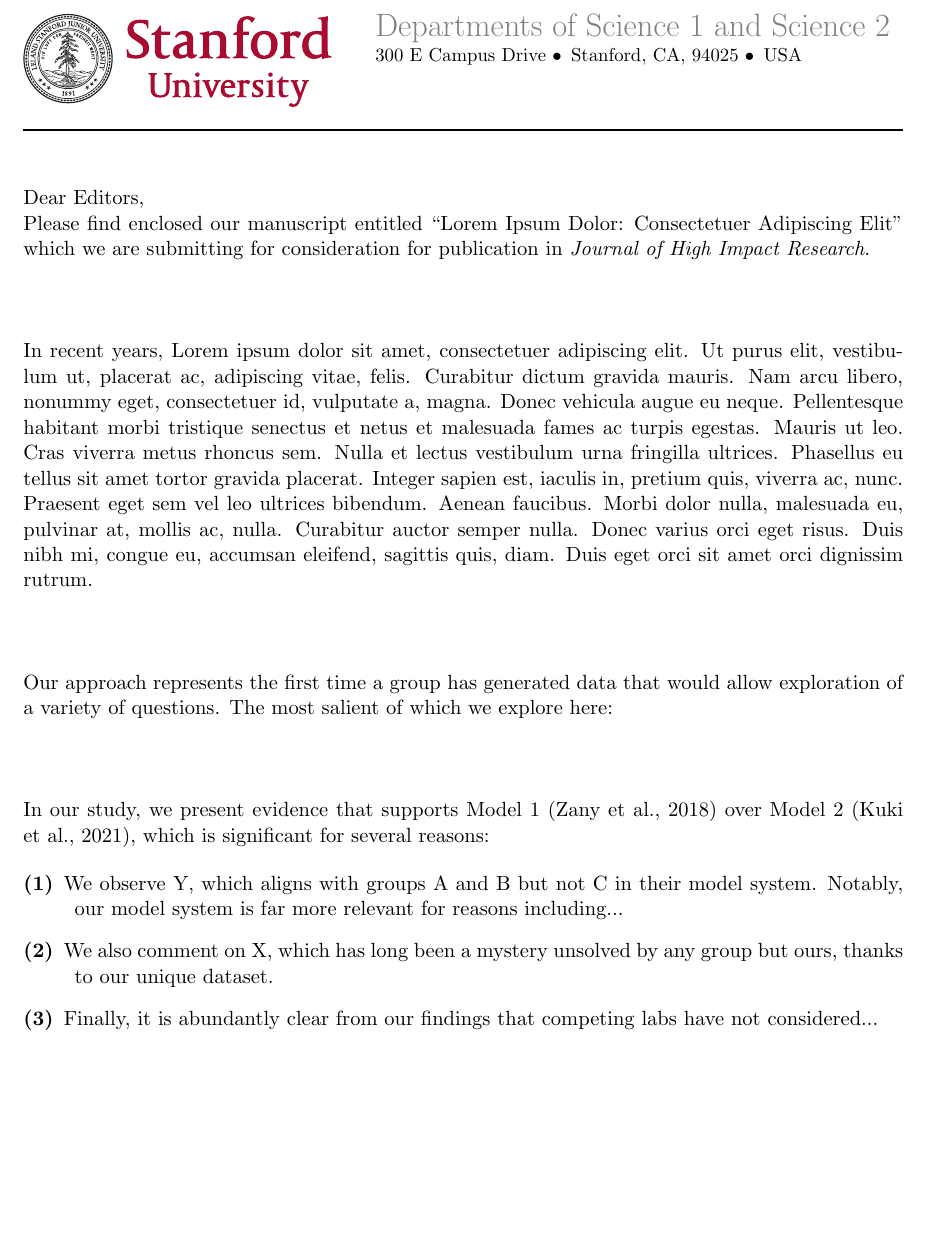
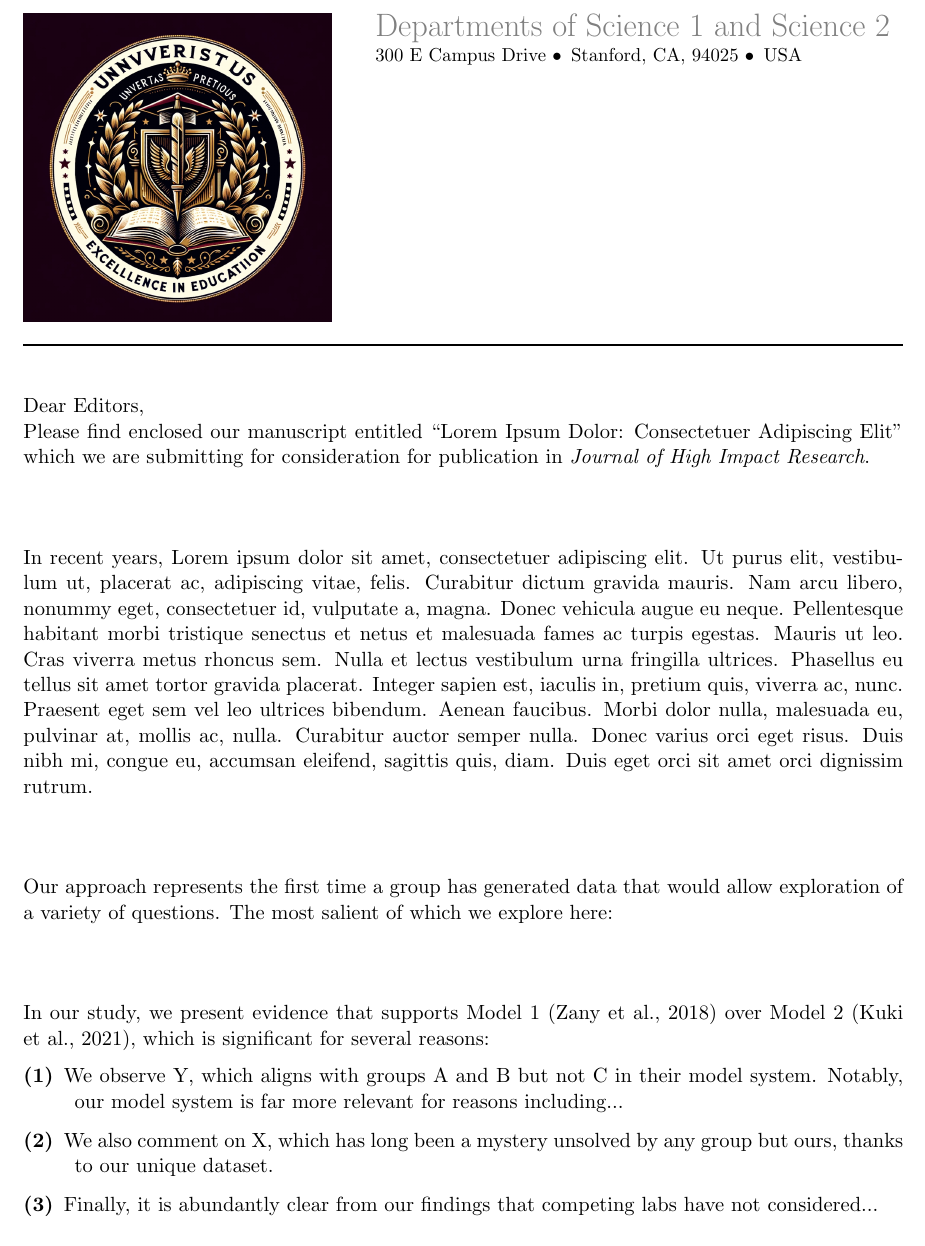
Before and after one commit to michael-swift/JournalCoverLetter, a LaTeX document (template.tex): part of page 1 of 2, cut so that both start at the same text, the shorter picture padded with empty space. Compiled offline with pdfLaTeX.

Commit message:
changed to Dalle logo

```diff
--- a/template.tex
+++ b/template.tex
@@ -31,7 +31,7 @@
 \noindent
 \begin{minipage}[t]{0.35\textwidth}
 \vspace{0pt} % Ensures that the top of the image aligns with the top of the text
-\includegraphics[width=\linewidth]{stanford_logos/SUSig_Seal_Stacked_Left.eps} % University logo
+\includegraphics[width=\linewidth]{logos/DALLE_logo.png} % University logo
 \end{minipage}
 \hfill
 \begin{minipage}[t]{0.6\textwidth}
```
